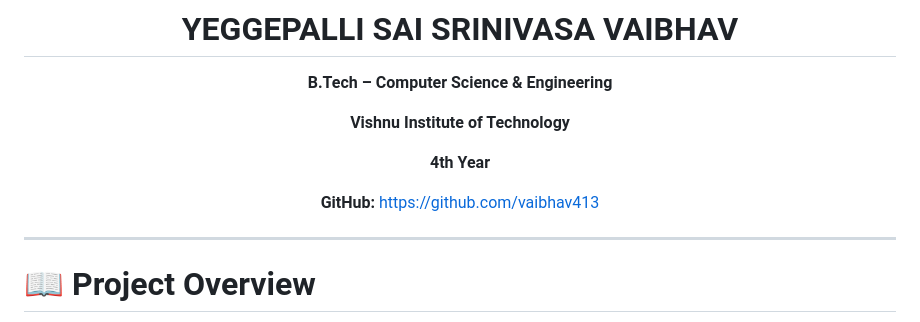
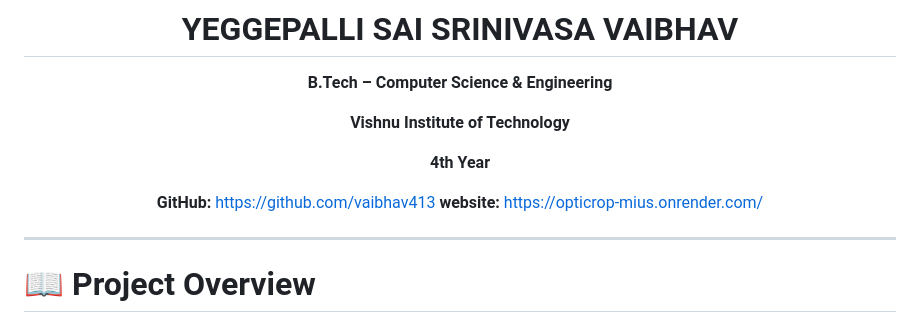
Before and after one commit to vaibhav413/OptiCrop, a Markdown page: README.md, the part around the change. Rendered like a GitHub page.

```diff
--- a/README.md
+++ b/README.md
@@ -17,6 +17,7 @@ Developed by
 **4th Year**
 
 **GitHub:** https://github.com/vaibhav413
+**website:** https://opticrop-mius.onrender.com/
 
 </div>
 
```
